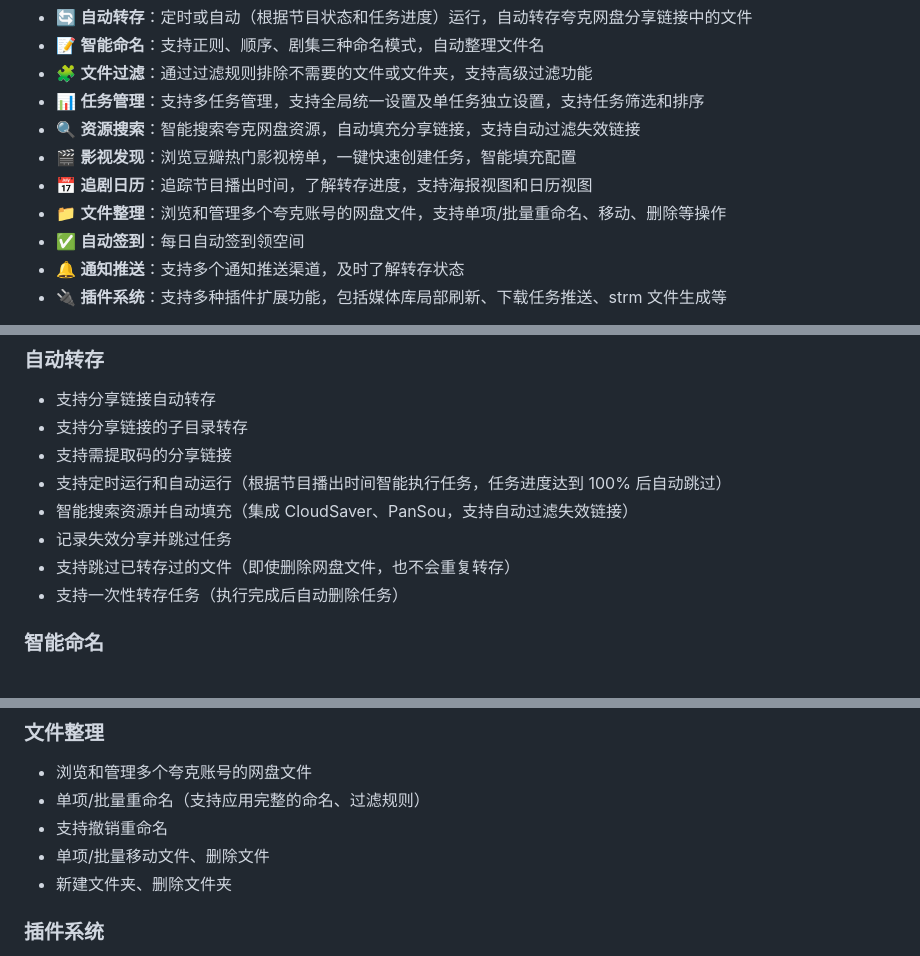
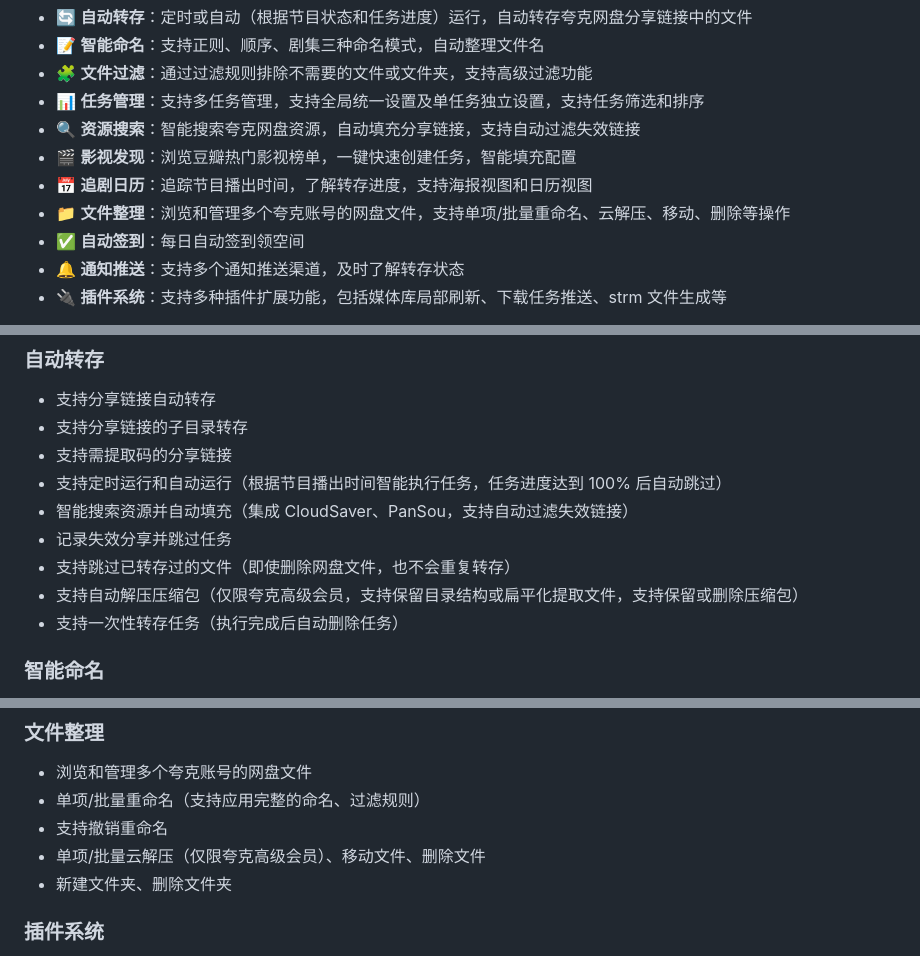
Before and after one commit to Cp0204/quark-auto-save, a Markdown page: README.md, 3 parts joined by grey strips. Rendered like a GitHub page.

Commit message:
新增云解压功能的相关说明

```diff
--- a/README.md
+++ b/README.md
@@ -13,7 +13,7 @@
 - 🔍 **资源搜索**：智能搜索夸克网盘资源，自动填充分享链接，支持自动过滤失效链接
 - 🎬 **影视发现**：浏览豆瓣热门影视榜单，一键快速创建任务，智能填充配置
 - 📅 **追剧日历**：追踪节目播出时间，了解转存进度，支持海报视图和日历视图
-- 📁 **文件整理**：浏览和管理多个夸克账号的网盘文件，支持单项/批量重命名、移动、删除等操作
+- 📁 **文件整理**：浏览和管理多个夸克账号的网盘文件，支持单项/批量重命名、云解压、移动、删除等操作
 - ✅ **自动签到**：每日自动签到领空间
 - 🔔 **通知推送**：支持多个通知推送渠道，及时了解转存状态
 - 🔌 **插件系统**：支持多种插件扩展功能，包括媒体库局部刷新、下载任务推送、strm 文件生成等
@@ -31,6 +31,7 @@
 - 智能搜索资源并自动填充（集成 CloudSaver、PanSou，支持自动过滤失效链接）
 - 记录失效分享并跳过任务
 - 支持跳过已转存过的文件（即使删除网盘文件，也不会重复转存）
+- 支持自动解压压缩包（仅限夸克高级会员，支持保留目录结构或扁平化提取文件，支持保留或删除压缩包）
 - 支持一次性转存任务（执行完成后自动删除任务）
 
 ### 智能命名
@@ -99,7 +101,7 @@
 - 浏览和管理多个夸克账号的网盘文件
 - 单项/批量重命名（支持应用完整的命名、过滤规则）
 - 支持撤销重命名
-- 单项/批量移动文件、删除文件
+- 单项/批量云解压（仅限夸克高级会员）、移动文件、删除文件
 - 新建文件夹、删除文件夹
 
 ### 插件系统
```
Also changed, not shown: other parts of README.md (+1 -0 lines).
